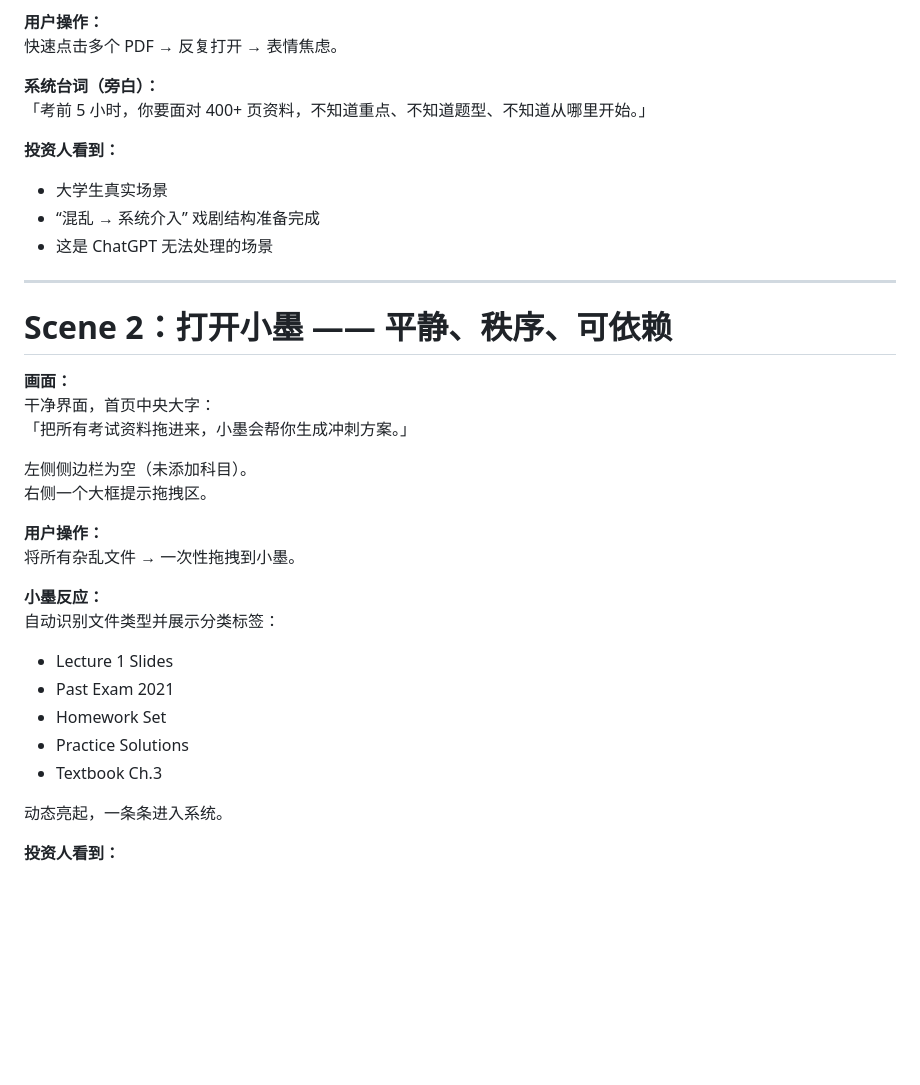
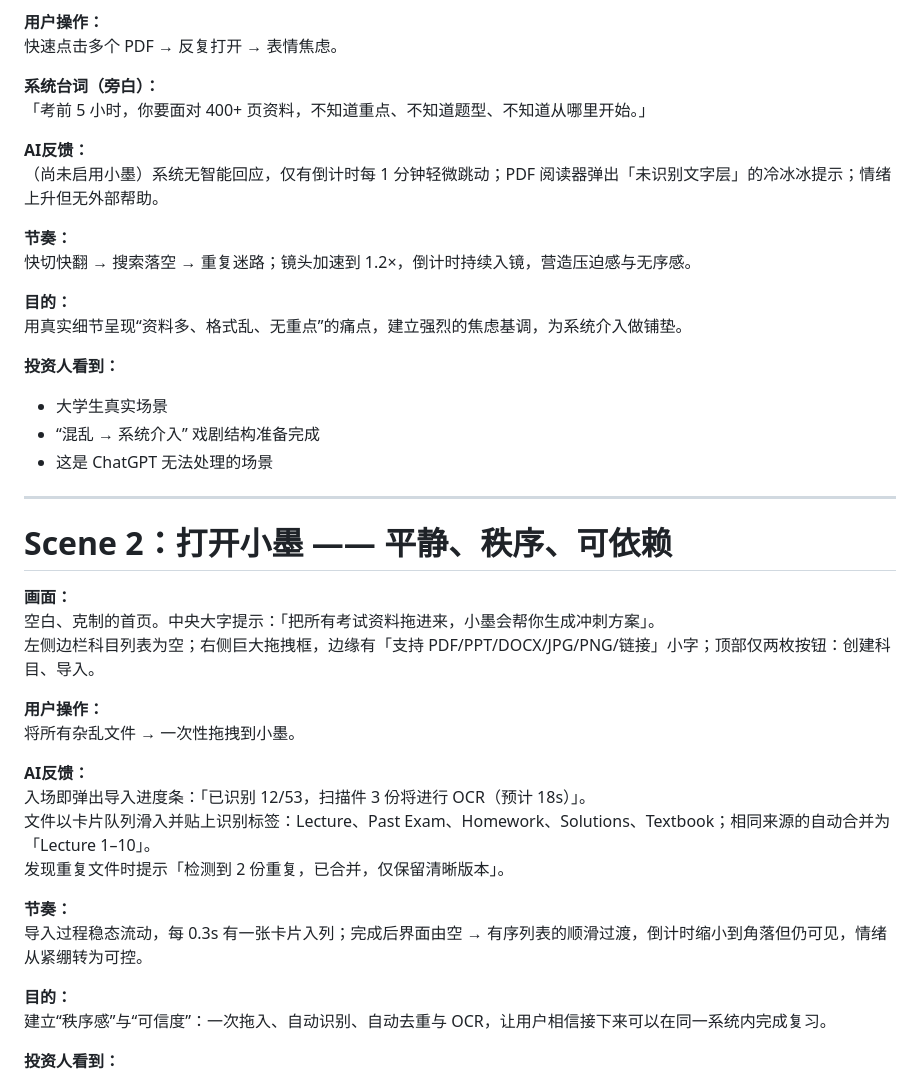
Before and after one commit to Bistard/Learning-OS-demo, a Markdown page: demo-user-story.md, the part around the change. GitHub-like rendering; blank space fills up the shorter version.

Commit message:
detailized scene 1-4

```diff
--- a/demo-user-story.md
+++ b/demo-user-story.md
@@ -23,6 +23,15 @@
 **系统台词（旁白）：**
 「考前 5 小时，你要面对 400+ 页资料，不知道重点、不知道题型、不知道从哪里开始。」
 
+**AI反馈：**
+（尚未启用小墨）系统无智能回应，仅有倒计时每 1 分钟轻微跳动；PDF 阅读器弹出「未识别文字层」的冷冰冰提示；情绪上升但无外部帮助。
+
+**节奏：**
+快切快翻 → 搜索落空 → 重复迷路；镜头加速到 1.2×，倒计时持续入镜，营造压迫感与无序感。
+
+**目的：**
+用真实细节呈现“资料多、格式乱、无重点”的痛点，建立强烈的焦虑基调，为系统介入做铺垫。
+
 **投资人看到：**
 - 大学生真实场景
 - “混乱 → 系统介入” 戏剧结构准备完成
@@ -33,24 +42,22 @@
 # Scene 2：打开小墨 —— 平静、秩序、可依赖
 
 **画面：**
-干净界面，首页中央大字：
-「把所有考试资料拖进来，小墨会帮你生成冲刺方案。」
-
-左侧侧边栏为空（未添加科目）。
-右侧一个大框提示拖拽区。
+空白、克制的首页。中央大字提示：「把所有考试资料拖进来，小墨会帮你生成冲刺方案」。
+左侧边栏科目列表为空；右侧巨大拖拽框，边缘有「支持 PDF/PPT/DOCX/JPG/PNG/链接」小字；顶部仅两枚按钮：创建科目、导入。
 
 **用户操作：**
 将所有杂乱文件 → 一次性拖拽到小墨。
 
-**小墨反应：**
-自动识别文件类型并展示分类标签：
-- Lecture 1 Slides
-- Past Exam 2021
-- Homework Set
-- Practice Solutions
-- Textbook Ch.3
+**AI反馈：**
+入场即弹出导入进度条：「已识别 12/53，扫描件 3 份将进行 OCR（预计 18s）」。
+文件以卡片队列滑入并贴上识别标签：Lecture、Past Exam、Homework、Solutions、Textbook；相同来源的自动合并为「Lecture 1–10」。
+发现重复文件时提示「检测到 2 份重复，已合并，仅保留清晰版本」。
 
-动态亮起，一条条进入系统。
+**节奏：**
+导入过程稳态流动，每 0.3s 有一张卡片入列；完成后界面由空 → 有序列表的顺滑过渡，倒计时缩小到角落但仍可见，情绪从紧绷转为可控。
+
+**目的：**
+建立“秩序感”与“可信度”：一次拖入、自动识别、自动去重与 OCR，让用户相信接下来可以在同一系统内完成复习。
 
 **投资人看到：**
 - 小墨是系统，不是聊天框
```
